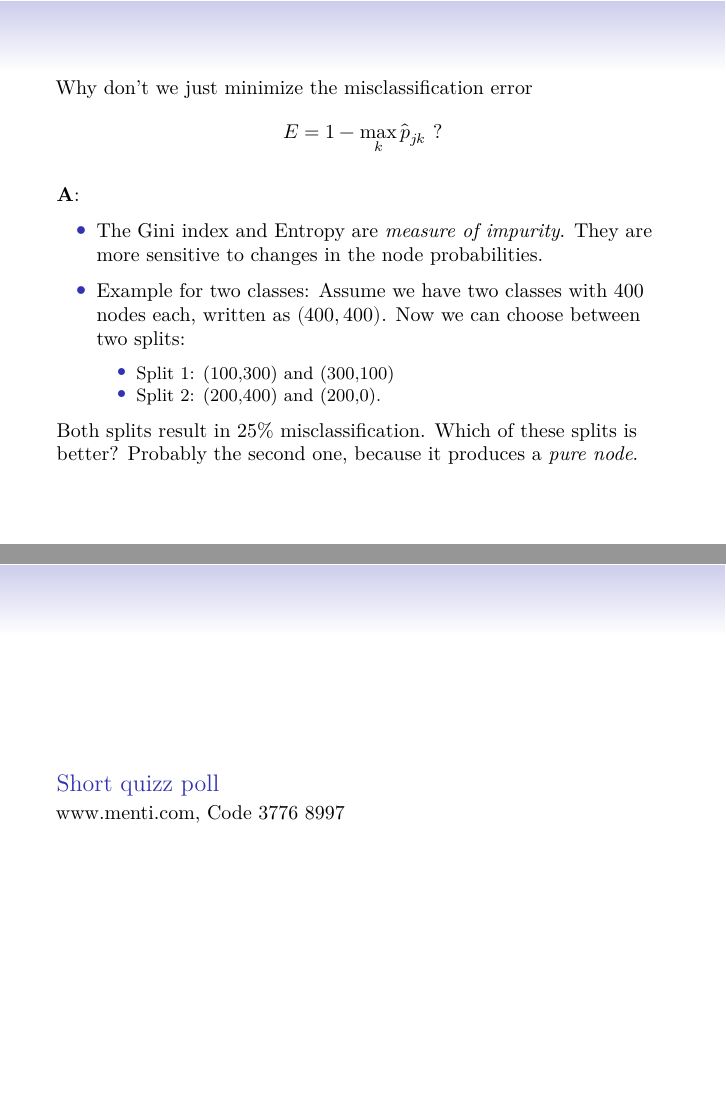
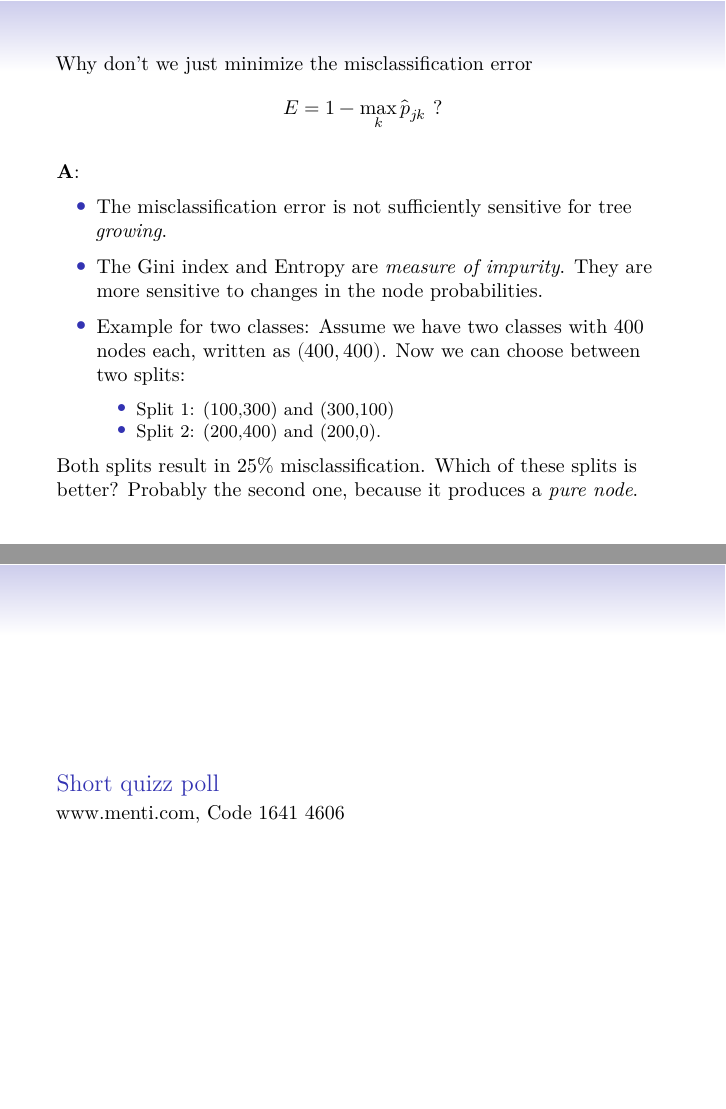
Before and after one commit to stefaniemuff/statlearning, an R Markdown document (8Trees/8Trees.Rmd): pages 29 and 74 of 91 before the commit and pages 30 and 75 of 92 after it, joined at a grey line. The pictures show the output file 8Trees/8Trees.pdf that the author committed with the source.

Commit message:
8Trees lectures updated

```diff
--- a/8Trees/8Trees.Rmd
+++ b/8Trees/8Trees.Rmd
@@ -619,7 +619,11 @@ When making a split in our classification tree, we want to minimize the Gini ind
 
 Why don't we just minimize the misclassification error $$E= 1- \max_k{\hat{p}_{jk}} \ ?$$
 
+\pause
+
 **A**:
+
+* The misclassification error is not sufficiently sensitive for tree _growing_.
 
 * The Gini index and Entropy are _measure of impurity_. They are more sensitive to changes in the node probabilities.
 
@@ -1637,7 +1641,7 @@ Boosting has three tuning parameters which need to be set ($B$, $\lambda$, $d$),
 
 ### Short quizz poll
 
-www.menti.com, Code  3776 8997
+www.menti.com, Code  1641 4606
 
 ---
 
```
Also changed, not shown: 8Trees/8Trees.html, 8Trees/8Trees.pdf, 8Trees/8Trees.tex, 1 other file.
